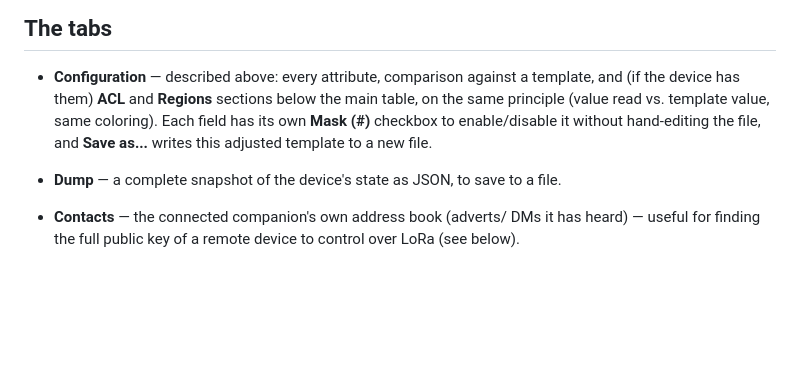
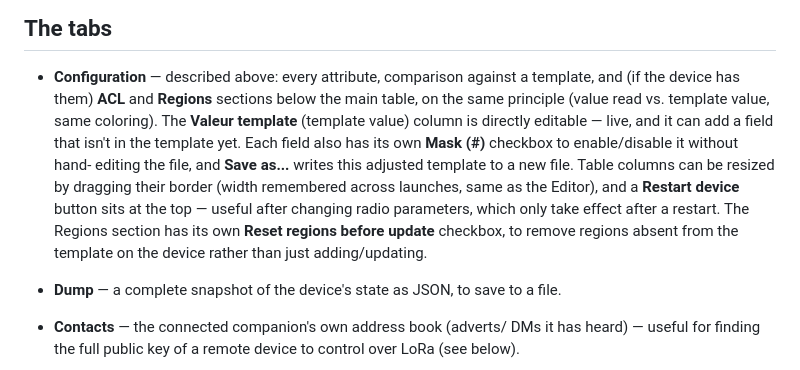
Before and after one commit to jmpuch/meshcore-cfg, a Markdown page: README-en.md, the part around the change. Drawn GitHub-style; blank space fills up the shorter version.

```diff
--- a/README-en.md
+++ b/README-en.md
@@ -130,9 +130,18 @@ the program starts.
 - **Configuration** — described above: every attribute, comparison
   against a template, and (if the device has them) **ACL** and
   **Regions** sections below the main table, on the same principle
-  (value read vs. template value, same coloring). Each field has its own
-  **Mask (#)** checkbox to enable/disable it without hand-editing the
-  file, and **Save as...** writes this adjusted template to a new file.
+  (value read vs. template value, same coloring). The **Valeur
+  template** (template value) column is directly editable — live, and
+  it can add a field that isn't in the template yet. Each field also
+  has its own **Mask (#)** checkbox to enable/disable it without hand-
+  editing the file, and **Save as...** writes this adjusted template
+  to a new file. Table columns can be resized by dragging their border
+  (width remembered across launches, same as the Editor), and a
+  **Restart device** button sits at the top — useful after changing
+  radio parameters, which only take effect after a restart. The
+  Regions section has its own **Reset regions before update** checkbox,
+  to remove regions absent from the template on the device rather than
+  just adding/updating.
 - **Dump** — a complete snapshot of the device's state as JSON, to save
   to a file.
 - **Contacts** — the connected companion's own address book (adverts/
```
Also changed, not shown: README.md (+14 -4 lines).
